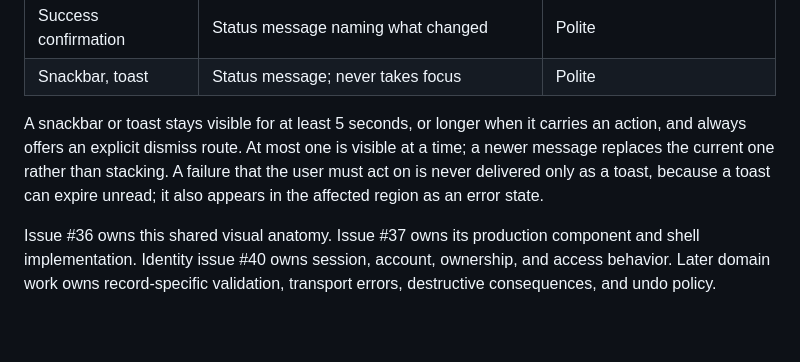
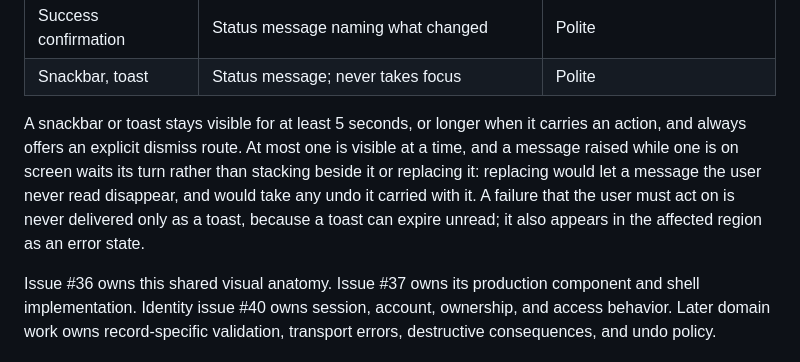
Before and after one commit to thientrinhcoder/RIKKAUS_WEALTH_OS, a Markdown page: docs/design-guidelines.md, the part around the change. Rendered like a GitHub page; blank space fills up the shorter version.

Commit message:
docs(design): let a raised snackbar queue rather than replace
Implementing the feedback surfaces surfaced a conflict between this clause and
the delivery plan: the clause said a newer message replaces the one on screen,
and the plan asked for a queue. The implementation queues, and the Product
Owner has decided the contract should match.

Queueing is the safer reading of the ratified constraint that at most one is
visible at a time. Replacing would let a message the user never read
disappear, and would take any undo it carried with it.

Co-Authored-By: Claude Opus 5 <noreply@anthropic.com>

```diff
--- a/docs/design-guidelines.md
+++ b/docs/design-guidelines.md
@@ -528,10 +528,11 @@ same thing a sighted user does:
 | Snackbar, toast | Status message; never takes focus | Polite |
 
 A snackbar or toast stays visible for at least 5 seconds, or longer when it carries an action, and
-always offers an explicit dismiss route. At most one is visible at a time; a newer message replaces
-the current one rather than stacking. A failure that the user must act on is never delivered only as
-a toast, because a toast can expire unread; it also appears in the affected region as an error
-state.
+always offers an explicit dismiss route. At most one is visible at a time, and a message raised
+while one is on screen waits its turn rather than stacking beside it or replacing it: replacing
+would let a message the user never read disappear, and would take any undo it carried with it. A
+failure that the user must act on is never delivered only as a toast, because a toast can expire
+unread; it also appears in the affected region as an error state.
 
 Issue #36 owns this shared visual anatomy. Issue #37 owns its production component and shell
 implementation. Identity issue #40 owns session, account, ownership, and access behavior. Later
```
